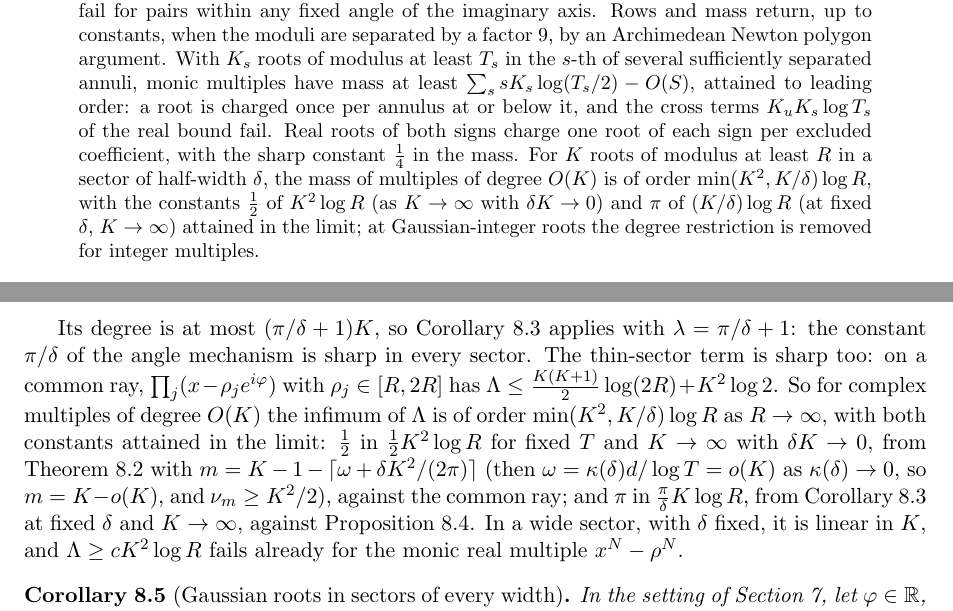
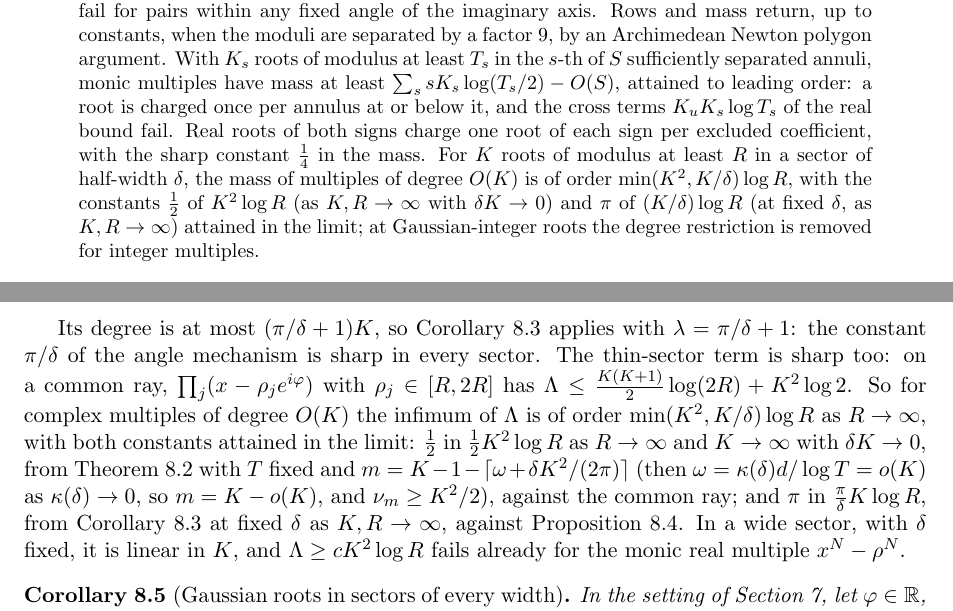
Before and after one commit to bangyen/coefficient-mass, a LaTeX paper (coefficient-mass-complex.tex): two parts of pages 1 and 19 of 21, joined at a grey line, cut so that both start at the same text. Compiled offline with pdfLaTeX.

Commit message:
Complex paper: R -> oo in the constant regimes, S annuli, positive imaginary axis, geometric sum

```diff
--- a/coefficient-mass-complex.tex
+++ b/coefficient-mass-complex.tex
@@ -45,7 +45,7 @@ of modulus greater than one, while $b_2$ and every superlinear mass bound
 fail for pairs within any fixed angle of the imaginary axis.  Rows and mass
 return, up to constants, when the moduli are separated by a factor $9$, by
 an Archimedean Newton polygon argument.  With $K_s$ roots of modulus at
-least $T_s$ in the $s$-th of several sufficiently separated annuli, monic
+least $T_s$ in the $s$-th of $S$ sufficiently separated annuli, monic
 multiples have mass at least $\sum_ssK_s\log(T_s/2)-O(S)$, attained to
 leading order: a root is charged once per annulus at or below it, and the
 cross terms $K_uK_s\log T_s$ of the real bound fail.  Real roots of both
@@ -54,8 +54,8 @@ root of each sign per excluded coefficient, with the sharp constant
 $\frac14$ in the mass.  For $K$ roots of modulus at least $R$ in a sector of
 half-width $\delta$, the mass of multiples of degree $O(K)$ is of order
 $\min(K^2,K/\delta)\log R$, with the constants $\frac12$ of $K^2\log R$ (as
-$K\to\infty$ with $\delta K\to0$) and $\pi$ of $(K/\delta)\log R$ (at fixed
-$\delta$, $K\to\infty$) attained
+$K,R\to\infty$ with $\delta K\to0$) and $\pi$ of $(K/\delta)\log R$ (at fixed
+$\delta$, as $K,R\to\infty$) attained
 in the limit; at
 Gaussian-integer roots the degree restriction is removed for integer
 multiples.
@@ -1475,12 +1475,12 @@ common ray, $\prod_j(x-\rho_je^{i\varphi})$ with $\rho_j\in[R,2R]$ has
 $\Lambda\le\frac{K(K+1)}2\log(2R)+K^2\log2$.  So for complex multiples of
 degree $O(K)$ the infimum of $\Lambda$ is of order $\min(K^2,K/\delta)\log R$
 as $R\to\infty$, with both constants attained in the limit: $\frac12$ in
-$\frac12K^2\log R$ for fixed $T$ and $K\to\infty$ with $\delta K\to0$, from
-Theorem~\ref{thm:widesector} with $m=K-1-\lceil\omega+\delta K^2/(2\pi)\rceil$
+$\frac12K^2\log R$ as $R\to\infty$ and $K\to\infty$ with $\delta K\to0$, from
+Theorem~\ref{thm:widesector} with $T$ fixed and $m=K-1-\lceil\omega+\delta K^2/(2\pi)\rceil$
 (then $\omega=\kappa(\delta)d/\log T=o(K)$ as $\kappa(\delta)\to0$, so
 $m=K-o(K)$, and $\nu_m\ge K^2/2$), against the common ray; and $\pi$ in
 $\frac\pi\delta K\log R$, from Corollary~\ref{cor:wideconst} at fixed $\delta$
-and $K\to\infty$, against Proposition~\ref{prop:widesharp}.  In a wide
+as $K,R\to\infty$, against Proposition~\ref{prop:widesharp}.  In a wide
 sector, with $\delta$ fixed, it is linear in $K$, and
 $\Lambda\ge cK^2\log R$ fails already for the monic real multiple $x^N-\rho^N$.
 \begin{corollary}[Gaussian roots in sectors of every width]\label{cor:widegauss}
```
Also changed, not shown: ROADMAP.md (+2 -2 lines), coefficient-mass-complex.tex (4 more changed lines).
